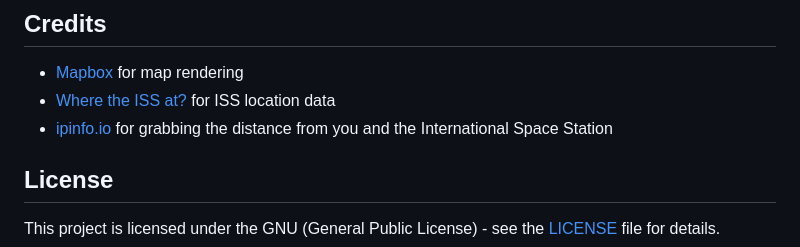
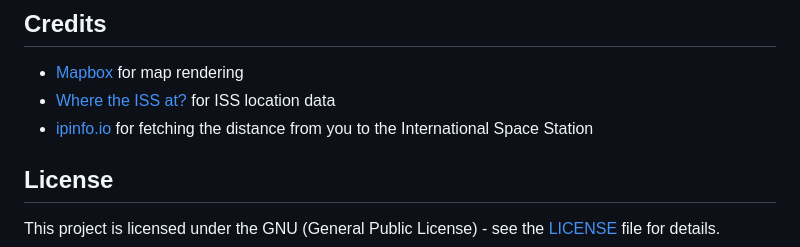
Before and after one commit to Roblify/ISS-Tracker-Project-Open-Source, a Markdown page: README.md, the part around the change. GitHub-like rendering.

```diff
--- a/README.md
+++ b/README.md
@@ -25,7 +25,7 @@ This is a simple web application that tracks the International Space Station (IS
 ## Credits
 - [Mapbox](https://www.mapbox.com/) for map rendering
 - [Where the ISS at?](https://wheretheiss.at/) for ISS location data
-- [ipinfo.io](https://ipinfo.io/) for grabbing the distance from you and the International Space Station
+- [ipinfo.io](https://ipinfo.io/) for fetching the distance from you to the International Space Station
 
 ## License
 This project is licensed under the GNU (General Public License) - see the [LICENSE](https://github.com/Roblify/ISS-Tracker-Project-Open-Source/blob/main/LICENSE) file for details.
```
